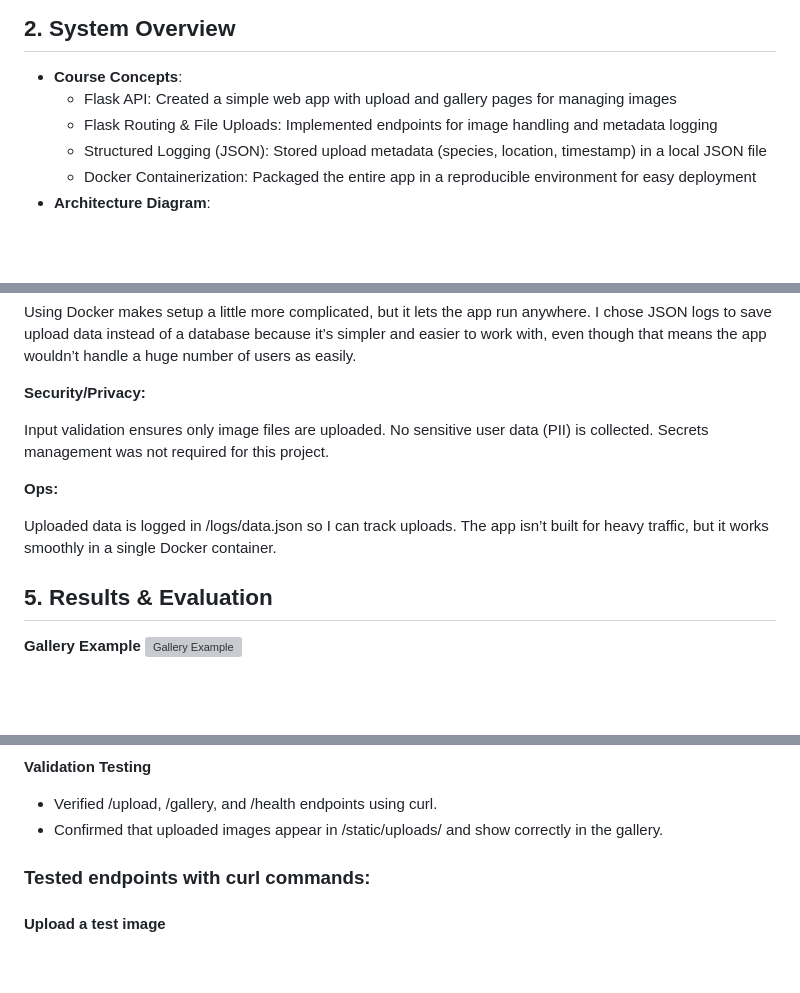
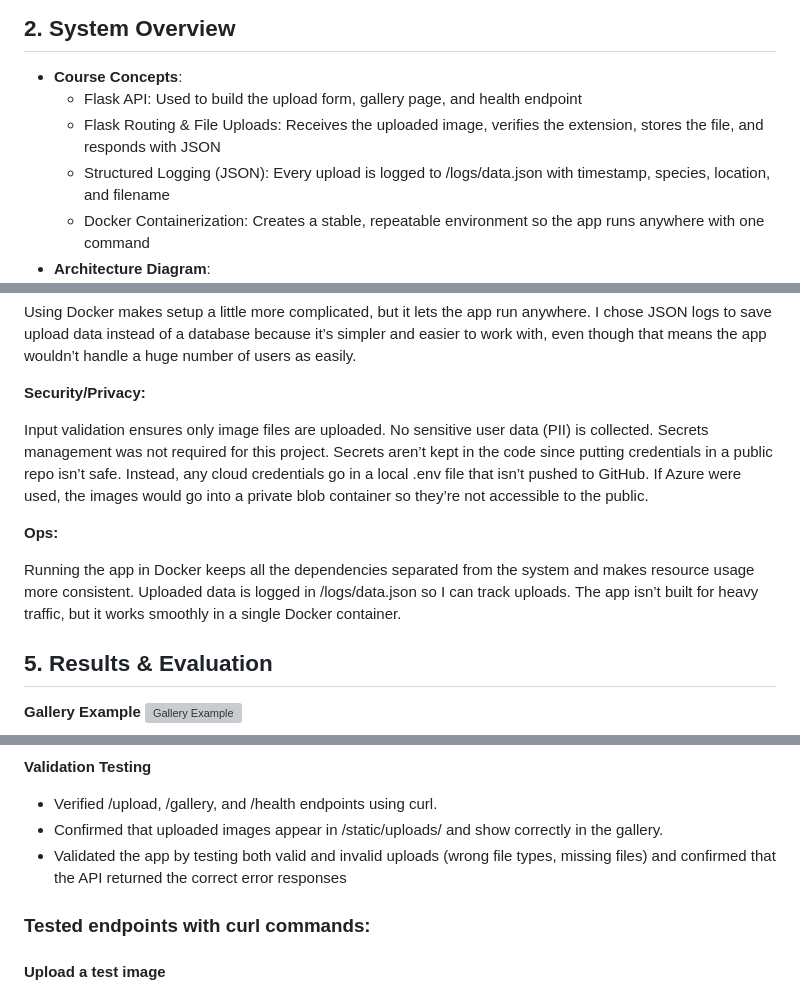
Before and after one commit to clairicelou/DS2022project, a Markdown page: README.md, 3 parts joined by grey strips. GitHub-like rendering; blank space fills up the shorter version; grey boxes are pictures that could not be loaded.

Commit message:
Update README with final instructions and usage notes

```diff
--- a/README.md
+++ b/README.md
@@ -11,10 +11,10 @@ Solution: The Wildlife Image Logger is a web app built with Flask that lets user
 
 ## 2. System Overview
 - **Course Concepts**:
-  - Flask API: Created a simple web app with upload and gallery pages for managing images
-  - Flask Routing & File Uploads: Implemented endpoints for image handling and metadata logging
-  - Structured Logging (JSON): Stored upload metadata (species, location, timestamp) in a local JSON file
-  - Docker Containerization: Packaged the entire app in a reproducible environment for easy deployment
+  - Flask API: Used to build the upload form, gallery page, and health endpoint
+  - Flask Routing & File Uploads: Receives the uploaded image, verifies the extension, stores the file, and responds with JSON
+  - Structured Logging (JSON): Every upload is logged to /logs/data.json with timestamp, species, location, and filename
+  - Docker Containerization: Creates a stable, repeatable environment so the app runs anywhere with one command
 - **Architecture Diagram**:
   - ![Architecture Diagram](assets/architecture.png)
 - **Data/Models/Services**:
@@ -55,11 +55,11 @@ Using Docker makes setup a little more complicated, but it lets the app run anyw
 
 **Security/Privacy:**
 
-Input validation ensures only image files are uploaded. No sensitive user data (PII) is collected. Secrets management was not required for this project.
+Input validation ensures only image files are uploaded. No sensitive user data (PII) is collected. Secrets management was not required for this project. Secrets aren’t kept in the code since putting credentials in a public repo isn’t safe. Instead, any cloud credentials go in a local .env file that isn’t pushed to GitHub. If Azure were used, the images would go into a private blob container so they’re not accessible to the public.
 
 **Ops:**
 
-Uploaded data is logged in /logs/data.json so I can track uploads. The app isn’t built for heavy traffic, but it works smoothly in a single Docker container.
+Running the app in Docker keeps all the dependencies separated from the system and makes resource usage more consistent. Uploaded data is logged in /logs/data.json so I can track uploads. The app isn’t built for heavy traffic, but it works smoothly in a single Docker container.
 
 ## 5. Results & Evaluation
 **Gallery Example**
@@ -80,6 +80,7 @@ Uploaded data is logged in /logs/data.json so I can track uploads. The app isn
 **Validation Testing**
 - Verified /upload, /gallery, and /health endpoints using curl.
 - Confirmed that uploaded images appear in /static/uploads/ and show correctly in the gallery.
+- Validated the app by testing both valid and invalid uploads (wrong file types, missing files) and confirmed that the API returned the correct error responses
 
 ### Tested endpoints with curl commands:
 #### Upload a test image
```
